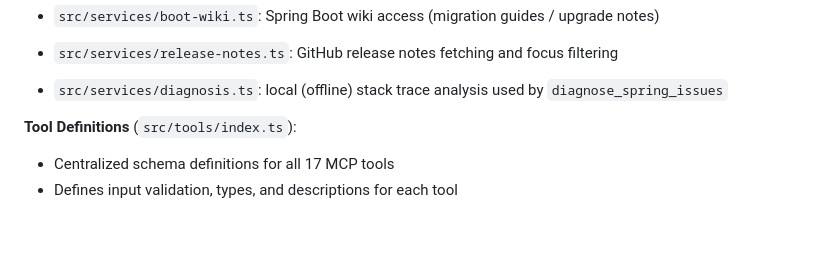
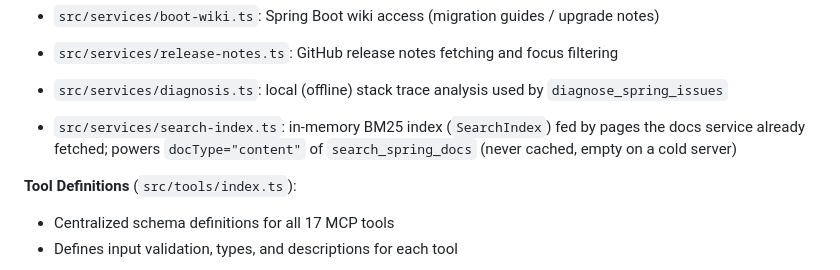
Before and after one commit to tky0065/springdocs-mcp, a Markdown page: CLAUDE.md, the part around the change. Rendered like a GitHub page; blank space fills up the shorter version.

```diff
--- a/CLAUDE.md
+++ b/CLAUDE.md
@@ -62,6 +62,7 @@ npm run cicd:check   # Check CI/CD configuration status
 - `src/services/boot-wiki.ts`: Spring Boot wiki access (migration guides / upgrade notes)
 - `src/services/release-notes.ts`: GitHub release notes fetching and focus filtering
 - `src/services/diagnosis.ts`: local (offline) stack trace analysis used by `diagnose_spring_issues`
+- `src/services/search-index.ts`: in-memory BM25 index (`SearchIndex`) fed by pages the docs service already fetched; powers `docType="content"` of `search_spring_docs` (never cached, empty on a cold server)
 
 **Tool Definitions** (`src/tools/index.ts`):
 - Centralized schema definitions for all 17 MCP tools
```
Also changed, not shown: README.md (+2 -0 lines).
